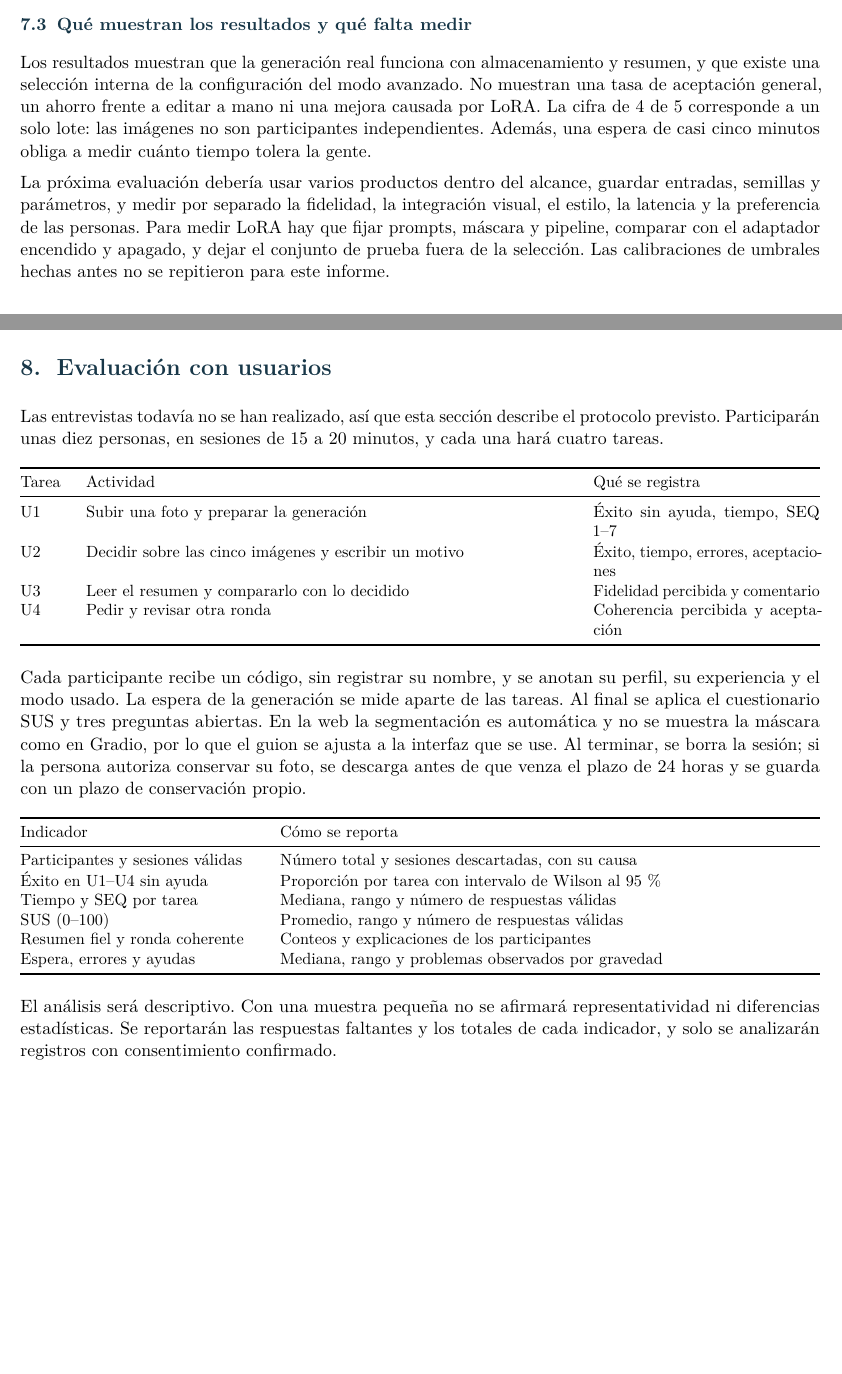
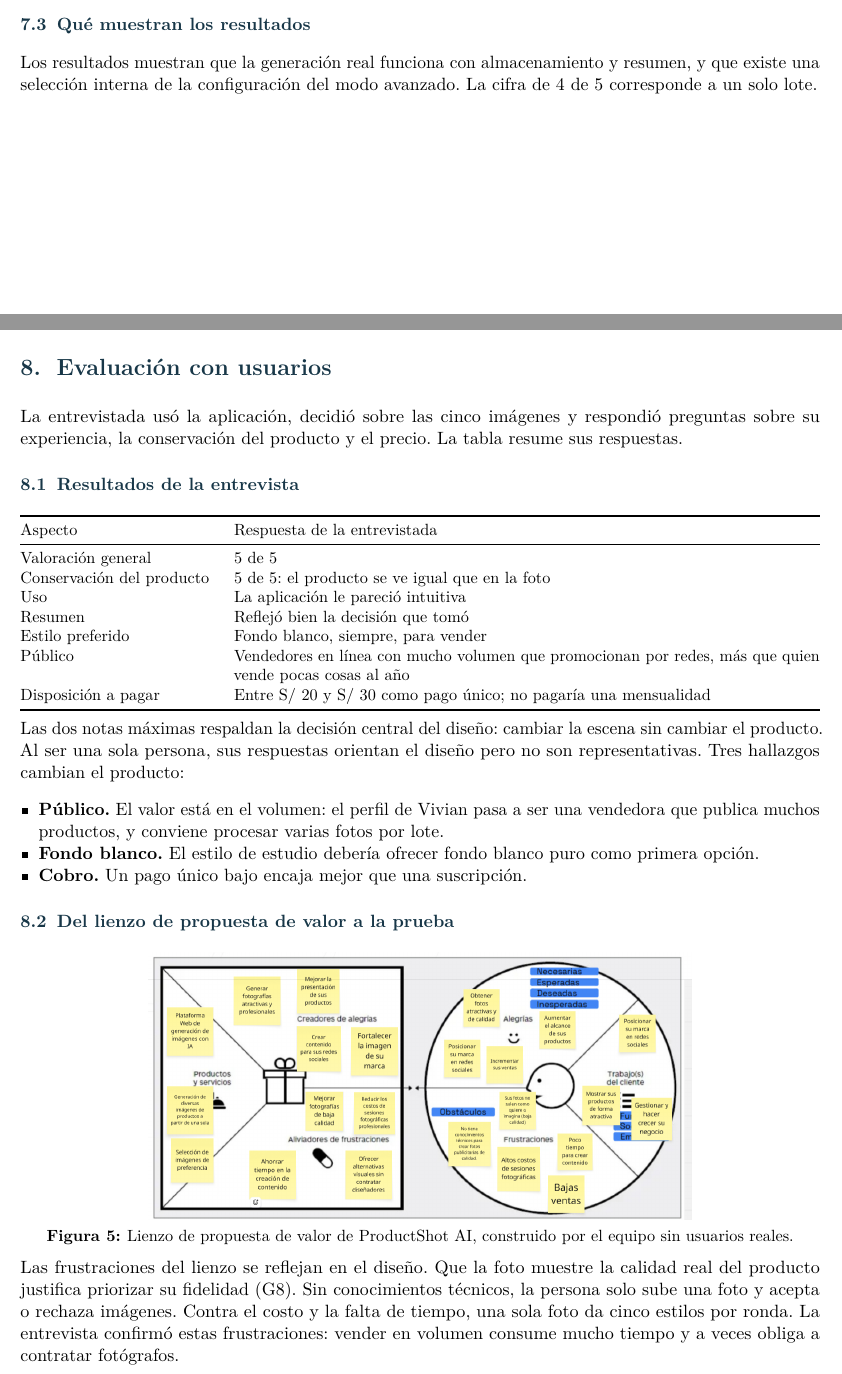
Before and after one commit to IsaacVera10/productshot-ai, a LaTeX document (output/pdf/productshot/informe.tex): two parts of pages 7 and 8 of 10, joined at a grey line, cut so that both start at the same text, the shorter picture padded with empty space. Compiled offline with pdfLaTeX.

Commit message:
docs: Design Thinking y resultados de la entrevista en el informe
Agrega el perfil de usuaria, el lienzo de propuesta de valor y la pregunta guía.
La sección de evaluación presenta los resultados de la entrevista y los cambios
de diseño que salieron de ella. Quita las referencias a cómo compilar el informe
y las menciones a trabajo pendiente.

```diff
--- a/output/pdf/productshot/informe.tex
+++ b/output/pdf/productshot/informe.tex
@@ -59,6 +58,6 @@ Diseño & API, contratos y adaptadores intercambiables & Servicios y worker HTTP
 Prototipo & Flujo completo con generación simulada & Backend simulado y pruebas automáticas \\
 Generación & Edición con Qwen y adaptación SDXL--LoRA & Imágenes generadas y revisión ciega \\
 Interacción & Web móvil, Gradio, rondas y resumen & Interfaz y sesión guardada \\
-Evaluación & Pruebas técnicas y protocolo con usuarios & Pruebas; entrevistas pendientes \\\bottomrule
+Evaluación & Pruebas técnicas y entrevista con usuaria & Pruebas y resultados de la entrevista \\\bottomrule
 \end{tabularx}
 \end{table}
@@ -250,44 +247,37 @@ La batería completa, ejecutada en Windows con Python 3.12, dio \textbf{371 prue
 
 Las pruebas cubren estados, contratos, lotes, rondas, máscaras, guardrails y resúmenes. Doce de ellas revisan la retención: que el plazo cuente desde la primera ronda, que se borren los archivos y todas las rondas, que se respeten las sesiones vigentes, que se reintente si hay una generación activa, la limpieza al arrancar, la opción para desactivarla y los avisos. Usan datos temporales y modelos simulados, así que no reemplazan la revisión visual, la ejecución en GPU ni las pruebas de uso con personas.
 
-\subsection{Qué muestran los resultados y qué falta medir}
-Los resultados muestran que la generación real funciona con almacenamiento y resumen, y que existe una selección interna de la configuración del modo avanzado. No muestran una tasa de aceptación general, un ahorro frente a editar a mano ni una mejora causada por LoRA. La cifra de 4 de 5 corresponde a un solo lote: las imágenes no son participantes independientes. Además, una espera de casi cinco minutos obliga a medir cuánto tiempo tolera la gente.
-
-La próxima evaluación debería usar varios productos dentro del alcance, guardar entradas, semillas y parámetros, y medir por separado la fidelidad, la integración visual, el estilo, la latencia y la preferencia de las personas. Para medir LoRA hay que fijar prompts, máscara y pipeline, comparar con el adaptador encendido y apagado, y dejar el conjunto de prueba fuera de la selección. Las calibraciones de umbrales hechas antes no se repitieron para este informe.
+\subsection{Qué muestran los resultados}
+Los resultados muestran que la generación real funciona con almacenamiento y resumen, y que existe una selección interna de la configuración del modo avanzado. La cifra de 4 de 5 corresponde a un solo lote.
 
 \clearpage
 % ---------------- Página 8 ----------------
 \section{Evaluación con usuarios}
-Las entrevistas todavía no se han realizado, así que esta sección describe el protocolo previsto. Participarán unas diez personas, en sesiones de 15 a 20 minutos, y cada una hará cuatro tareas.
+La entrevistada usó la aplicación, decidió sobre las cinco imágenes y respondió preguntas sobre su experiencia, la conservación del producto y el precio. La tabla resume sus respuestas.
 
-\begin{table}[h]\small
-\begin{tabularx}{\linewidth}{@{}p{1.0cm}Yp{4.9cm}@{}}\toprule
-Tarea & Actividad & Qué se registra \\\midrule
-U1 & Subir una foto y preparar la generación & Éxito sin ayuda, tiempo, SEQ 1--7 \\
-U2 & Decidir sobre las cinco imágenes y escribir un motivo & Éxito, tiempo, errores, aceptaciones \\
-U3 & Leer el resumen y compararlo con lo decidido & Fidelidad percibida y comentario \\
-U4 & Pedir y revisar otra ronda & Coherencia percibida y aceptación \\\bottomrule
-\end{tabularx}
-\end{table}
+\subsection{Resultados de la entrevista}
+{\small\begin{tabularx}{\linewidth}{@{}p{4.2cm}Y@{}}\toprule
+Aspecto & Respuesta de la entrevistada \\\midrule
+Valoración general & 5 de 5 \\
+Conservación del producto & 5 de 5: el producto se ve igual que en la foto \\
+Uso & La aplicación le pareció intuitiva \\
+Resumen & Reflejó bien la decisión que tomó \\
+Estilo preferido & Fondo blanco, siempre, para vender \\
+Público & Vendedores en línea con mucho volumen que promocionan por redes, más que quien vende pocas cosas al año \\
+Disposición a pagar & Entre S/~20 y S/~30 como pago único; no pagaría una mensualidad \\\bottomrule
+\end{tabularx}\par}
 
-Cada participante recibe un código, sin registrar su nombre, y se anotan su perfil, su experiencia y el modo usado. La espera de la generación se mide aparte de las tareas. Al final se aplica el cuestionario SUS y tres preguntas abiertas. En la web la segmentación es automática y no se muestra la máscara como en Gradio, por lo que el guion se ajusta a la interfaz que se use. Al terminar, se borra la sesión; si la persona autoriza conservar su foto, se descarga antes de que venza el plazo de 24 horas y se guarda con un plazo de conservación propio.
+Las dos notas máximas respaldan la decisión central del diseño: cambiar la escena sin cambiar el producto. Al ser una sola persona, sus respuestas orientan el diseño pero no son representativas. Tres hallazgos cambian el producto:
+\begin{itemize}
+\item \textbf{Público.} El valor está en el volumen: el perfil de Vivian pasa a ser una vendedora que publica muchos productos, y conviene procesar varias fotos por lote.
+\item \textbf{Fondo blanco.} El estilo de estudio debería ofrecer fondo blanco puro como primera opción.
+\item \textbf{Cobro.} Un pago único bajo encaja mejor que una suscripción.
+\end{itemize}
 
-\begin{table}[h]\small
-\begin{tabularx}{\linewidth}{@{}p{5.2cm}Y@{}}\toprule
-Indicador & Cómo se reporta \\\midrule
-Participantes y sesiones válidas & Número total y sesiones descartadas, con su causa \\
-Éxito en U1--U4 sin ayuda & Proporción por tarea con intervalo de Wilson al 95\,\% \\
-Tiempo y SEQ por tarea & Mediana, rango y número de respuestas válidas \\
-SUS (0--100) & Promedio, rango y número de respuestas válidas \\
-Resumen fiel y ronda coherente & Conteos y explicaciones de los participantes \\
-Espera, errores y ayudas & Mediana, rango y problemas observados por gravedad \\\bottomrule
-\end{tabularx}
-\end{table}
-% Resultados de las entrevistas: completar la tabla de indicadores con los valores
-% medidos, agregar una captura autorizada y relacionar 2--3 hallazgos con cambios
-% de diseño concretos.
-
-El análisis será descriptivo. Con una muestra pequeña no se afirmará representatividad ni diferencias estadísticas. Se reportarán las respuestas faltantes y los totales de cada indicador, y solo se analizarán registros con consentimiento confirmado.
+\subsection{Del lienzo de propuesta de valor a la prueba}
+{\centering\includegraphics[width=0.68\linewidth]{figures/dt_lienzo.png}\par
+\captionof{figure}{Lienzo de propuesta de valor de ProductShot AI, construido por el equipo sin usuarios reales.}\label{fig:lienzo}\par}
+Las frustraciones del lienzo se reflejan en el diseño. Que la foto muestre la calidad real del producto justifica priorizar su fidelidad (G8). Sin conocimientos técnicos, la persona solo sube una foto y acepta o rechaza imágenes. Contra el costo y la falta de tiempo, una sola foto da cinco estilos por ronda. La entrevista confirmó estas frustraciones: vender en volumen consume mucho tiempo y a veces obliga a contratar fotógrafos.
 
 \clearpage
 % ---------------- Página 9 ----------------
```
Also changed, not shown: output/pdf/productshot/figures/dt_lienzo.png (added), output/pdf/productshot/informe.tex (27 more changed lines), 2 other files.
